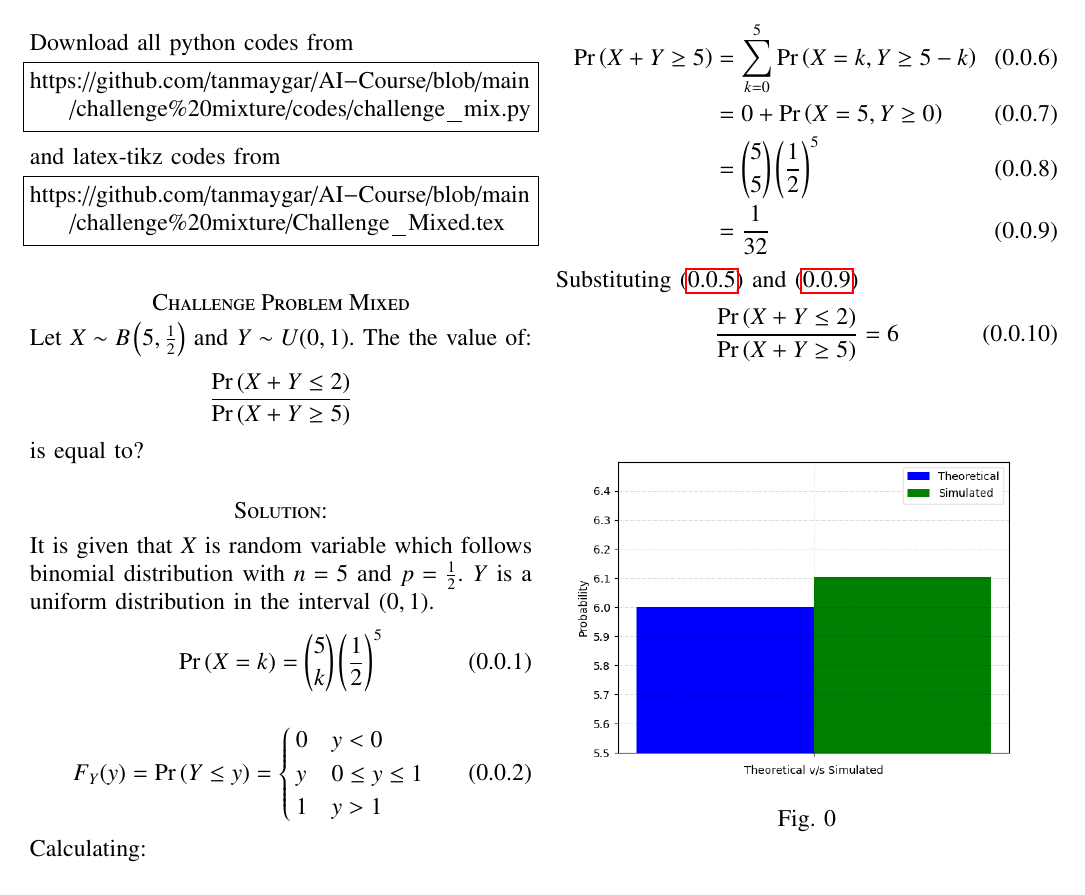
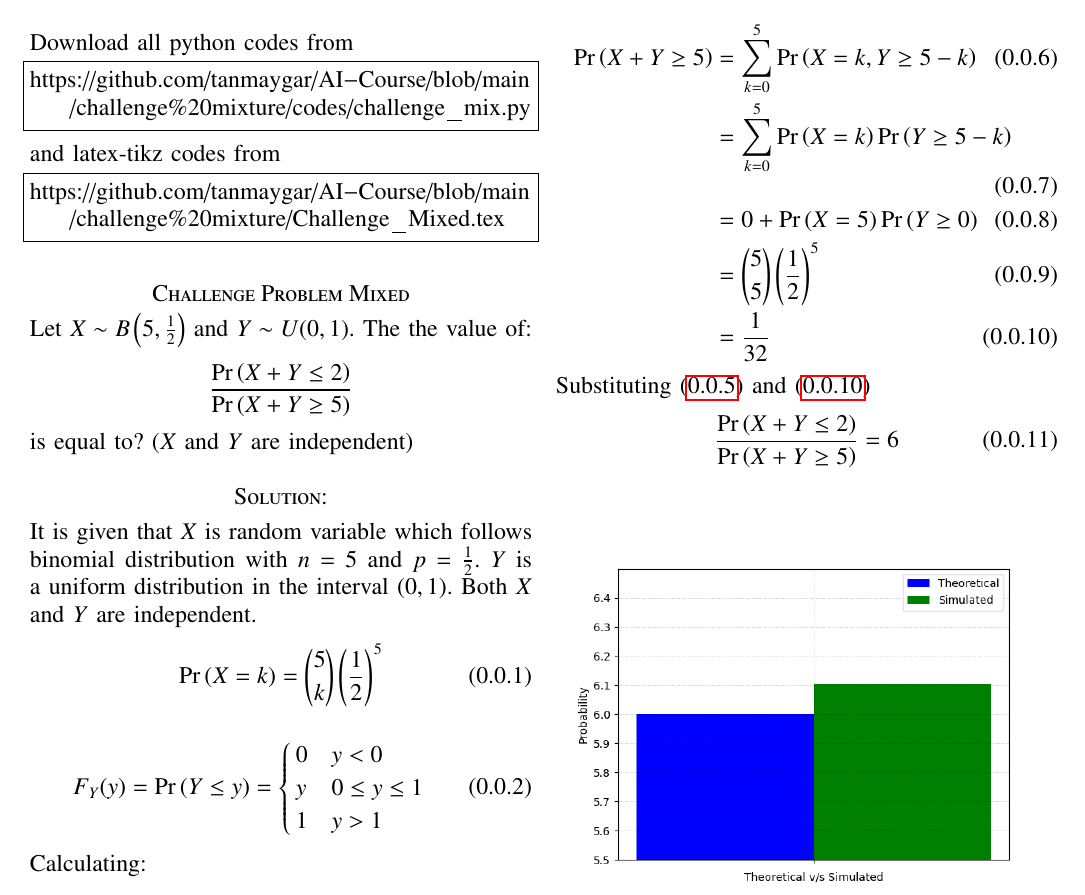
Before and after one commit to tanmaygar/AI-Course, a LaTeX paper (challenge mixture/Challenge_Mixed.tex): part of the page, cut so that both start at the same text. The pictures show the PDF file challenge mixture/Challenge_Mixed.pdf that the author committed with the source.

Commit message:
Add files via upload

```diff
--- a/challenge mixture/Challenge_Mixed.tex
+++ b/challenge mixture/Challenge_Mixed.tex
@@ -152,9 +152,9 @@ Let $X \sim B\brak{5,\frac{1}{2}}$ and $Y \sim U(0,1)$. The the value of:
 \[
     \frac{\pr{X+Y \leq 2}}{\pr{X+Y \geq 5}}
 \]
-is equal to?
+is equal to? ($X$ and $Y$ are independent)
 \section*{Solution:}
-It is given that $X$ is random variable which follows binomial distribution with $n = 5$ and $p=\frac{1}{2}$. $Y$ is a uniform distribution in the interval $(0,1)$.
+It is given that $X$ is random variable which follows binomial distribution with $n = 5$ and $p=\frac{1}{2}$. $Y$ is a uniform distribution in the interval $(0,1)$. Both $X$ and $Y$ are independent.
 \begin{align}
     \pr{X=k} = \binom{5}{k} \brak{\frac{1}{2}}^5
 \end{align}
@@ -177,7 +177,8 @@ Calculating:
 \end{align}
 \begin{align}
     \pr{X+Y \geq 5} &=\sum_{k=0}^5\pr{X=k,Y\geq 5-k}\\
-    &= 0+\pr{X=5,Y\geq 0}\\
+    &=\sum_{k=0}^5\pr{X=k}\pr{Y\geq 5-k}\\
+    &= 0+\pr{X=5}\pr{Y\geq 0}\\
     &=\binom{5}{5}\brak{\frac{1}{2}}^5\\
     &=\frac{1}{32}\label{eq2}
 \end{align}
```
Also changed, not shown: challenge mixture/Challenge_Mixed.pdf.
